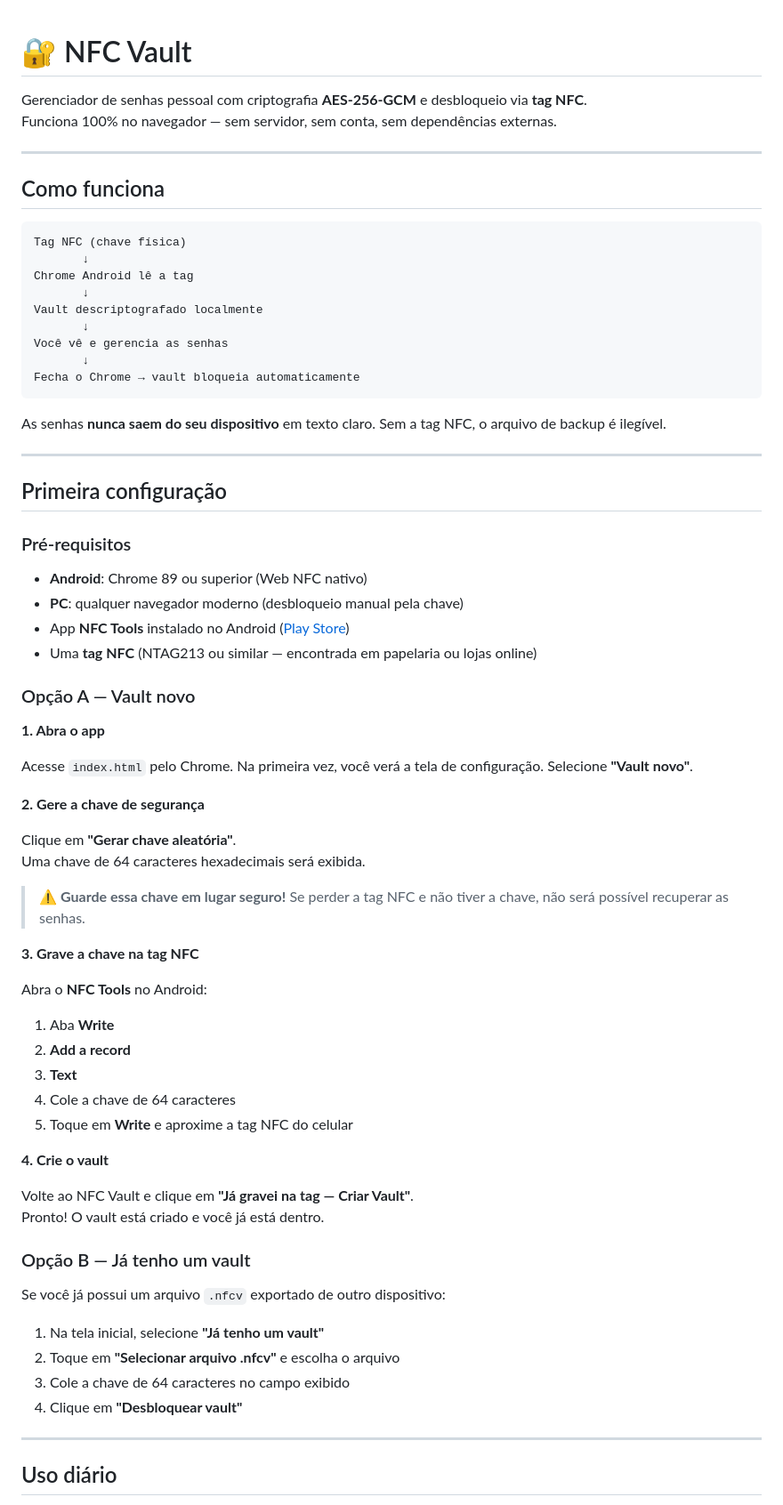
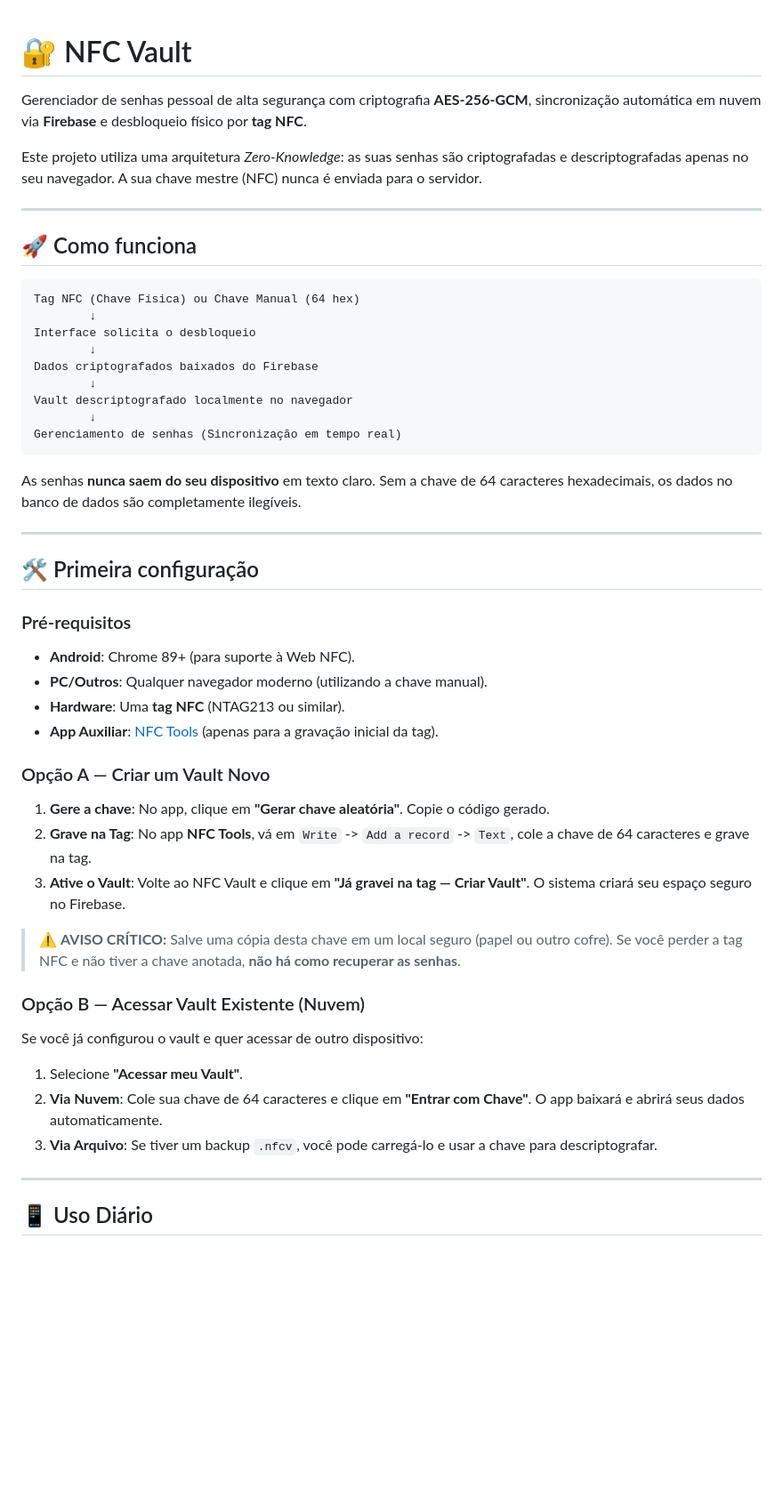
Before and after one commit to Alves3d/senhas_criptografia, a Markdown page: README.md, the part around one of its changes. Shown at 89% size. Rendered like a GitHub page; blank space fills up the shorter version.

Commit message:
Revise README for clarity and additional features
Updated project description, added details about cloud synchronization and NFC key management, and improved the setup instructions.

````diff
--- a/README.md
+++ b/README.md
@@ -1,74 +1,55 @@
+
 # 🔐 NFC Vault
 
-Gerenciador de senhas pessoal com criptografia **AES-256-GCM** e desbloqueio via **tag NFC**.
-Funciona 100% no navegador — sem servidor, sem conta, sem dependências externas.
+Gerenciador de senhas pessoal de alta segurança com criptografia **AES-256-GCM**, sincronização automática em nuvem via **Firebase** e desbloqueio físico por **tag NFC**.
+
+Este projeto utiliza uma arquitetura *Zero-Knowledge*: as suas senhas são criptografadas e descriptografadas apenas no seu navegador. A sua chave mestre (NFC) nunca é enviada para o servidor.
 
 ---
 
-## Como funciona
+## 🚀 Como funciona
 
-```
-Tag NFC (chave física)
-       ↓
-Chrome Android lê a tag
-       ↓
-Vault descriptografado localmente
-       ↓
-Você vê e gerencia as senhas
-       ↓
-Fecha o Chrome → vault bloqueia automaticamente
+```text
+Tag NFC (Chave Física) ou Chave Manual (64 hex)
+        ↓
+Interface solicita o desbloqueio
+        ↓
+Dados criptografados baixados do Firebase
+        ↓
+Vault descriptografado localmente no navegador
+        ↓
+Gerenciamento de senhas (Sincronização em tempo real)
 ```
 
-As senhas **nunca saem do seu dispositivo** em texto claro. Sem a tag NFC, o arquivo de backup é ilegível.
+As senhas **nunca saem do seu dispositivo** em texto claro. Sem a chave de 64 caracteres hexadecimais, os dados no banco de dados são completamente ilegíveis.
 
 ---
 
-## Primeira configuração
+## 🛠️ Primeira configuração
 
 ### Pré-requisitos
 
-- **Android**: Chrome 89 ou superior (Web NFC nativo)
-- **PC**: qualquer navegador moderno (desbloqueio manual pela chave)
-- App **NFC Tools** instalado no Android ([Play Store](https://play.google.com/store/apps/details?id=com.wakdev.wdnfc))
-- Uma **tag NFC** (NTAG213 ou similar — encontrada em papelaria ou lojas online)
+* **Android**: Chrome 89+ (para suporte à Web NFC).
+* **PC/Outros**: Qualquer navegador moderno (utilizando a chave manual).
+* **Hardware**: Uma **tag NFC** (NTAG213 ou similar).
+* **App Auxiliar**: [NFC Tools](https://play.google.com/store/apps/details?id=com.wakdev.wdnfc) (apenas para a gravação inicial da tag).
 
-### Opção A — Vault novo
+### Opção A — Criar um Vault Novo
 
-**1. Abra o app**
+1.  **Gere a chave**: No app, clique em **"Gerar chave aleatória"**. Copie o código gerado.
+2.  **Grave na Tag**: No app **NFC Tools**, vá em `Write` -> `Add a record` -> `Text`, cole a chave de 64 caracteres e grave na tag.
+3.  **Ative o Vault**: Volte ao NFC Vault e clique em **"Já gravei na tag — Criar Vault"**. O sistema criará seu espaço seguro no Firebase.
 
-Acesse `index.html` pelo Chrome. Na primeira vez, você verá a tela de configuração. Selecione **"Vault novo"**.
+> ⚠️ **AVISO CRÍTICO:** Salve uma cópia desta chave em um local seguro (papel ou outro cofre). Se você perder a tag NFC e não tiver a chave anotada, **não há como recuperar as senhas**.
 
-**2. Gere a chave de segurança**
+### Opção B — Acessar Vault Existente (Nuvem)
 
-Clique em **"Gerar chave aleatória"**.
-Uma chave de 64 caracteres hexadecimais será exibida.
-
-> ⚠️ **Guarde essa chave em lugar seguro!** Se perder a tag NFC e não tiver a chave, não será possível recuperar as senhas.
-
-**3. Grave a chave na tag NFC**
-
-Abra o **NFC Tools** no Android:
-1. Aba **Write**
-2. **Add a record**
-3. **Text**
-4. Cole a chave de 64 caracteres
-5. Toque em **Write** e aproxime a tag NFC do celular
-
-**4. Crie o vault**
-
-Volte ao NFC Vault e clique em **"Já gravei na tag — Criar Vault"**.
-Pronto! O vault está criado e você já está dentro.
-
-### Opção B — Já tenho um vault
-
-Se você já possui um arquivo `.nfcv` exportado de outro dispositivo:
-
-1. Na tela inicial, selecione **"Já tenho um vault"**
-2. Toque em **"Selecionar arquivo .nfcv"** e escolha o arquivo
-3. Cole a chave de 64 caracteres no campo exibido
-4. Clique em **"Desbloquear vault"**
+Se você já configurou o vault e quer acessar de outro dispositivo:
+1.  Selecione **"Acessar meu Vault"**.
+2.  **Via Nuvem**: Cole sua chave de 64 caracteres e clique em **"Entrar com Chave"**. O app baixará e abrirá seus dados automaticamente.
+3.  **Via Arquivo**: Se tiver um backup `.nfcv`, você pode carregá-lo e usar a chave para descriptografar.
 
 ---
 
-## Uso diário
+## 📱 Uso Diário
 
````
Also changed, not shown: other parts of README.md (+28 -135 lines).
